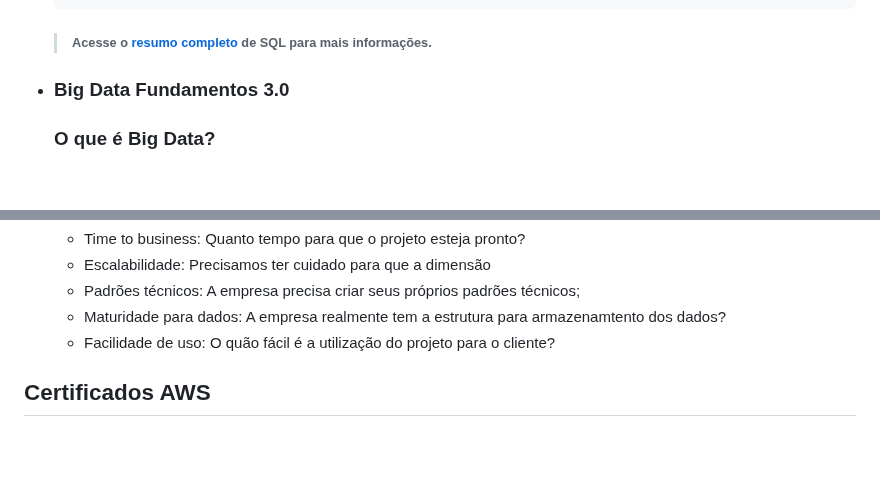
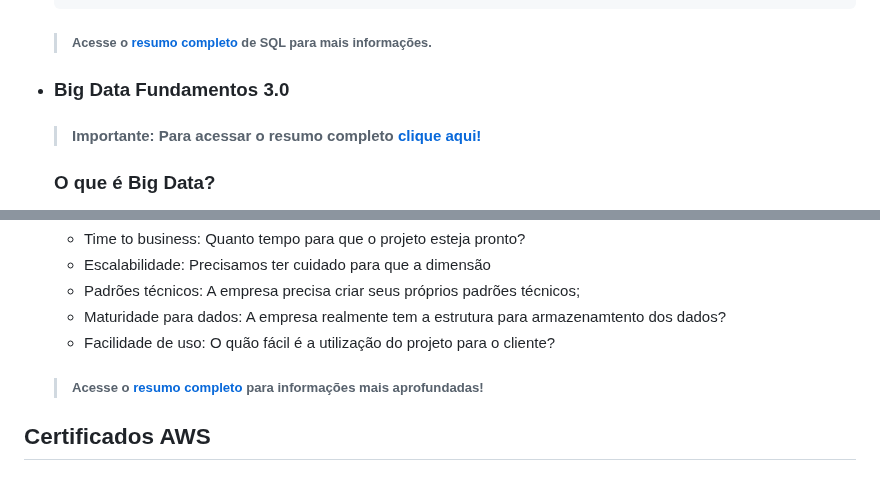
Before and after one commit to lucas-squinca/Compass_Repositorio_Programa_de_Bolsas, a Markdown page: README.md, 2 parts joined by grey strips. Drawn GitHub-style; blank space fills up the shorter version.

Commit message:
Colocando Link do Resumo completo de Big Data no Readme principal

```diff
--- a/README.md
+++ b/README.md
@@ -420,6 +420,8 @@ Armazenamento de: Anotações e códigos dos assuntos estudados durante o progra
     >###### Acesse o [resumo completo](/Sprint_2/SQL_análise_de_dados/README.md) de SQL para mais informações.
 
 - ### Big Data Fundamentos 3.0
+  >#### Importante: Para acessar o resumo completo [clique aqui!](/Sprint_2/Big_Data_Fundamentos_3.0/README.md)
+
     ### O que é Big Data?
     Grande conjunto de dados complexos que possuem: Volume(a quantidade de dados que é gerado diariamente), Variedade(formato dos dados), Velocidade(os dados são gerados com uma velocidade gigantesca) e Veracidade(a confiabilidade dos dados). Estes, inclusive, são os 4 V's que unidos compõem o Big Data.
 
@@ -592,6 +594,7 @@ Armazenamento de: Anotações e códigos dos assuntos estudados durante o progra
     * Maturidade para dados: A empresa realmente tem a estrutura para armazenamtento dos dados?
     * Facilidade de uso: O quão fácil é a utilização do projeto para o cliente?
 
+    >##### Acesse o [resumo completo](/Sprint_2/Big_Data_Fundamentos_3.0/README.md) para informações mais aprofundadas!
 
 
 ## Certificados AWS
```
